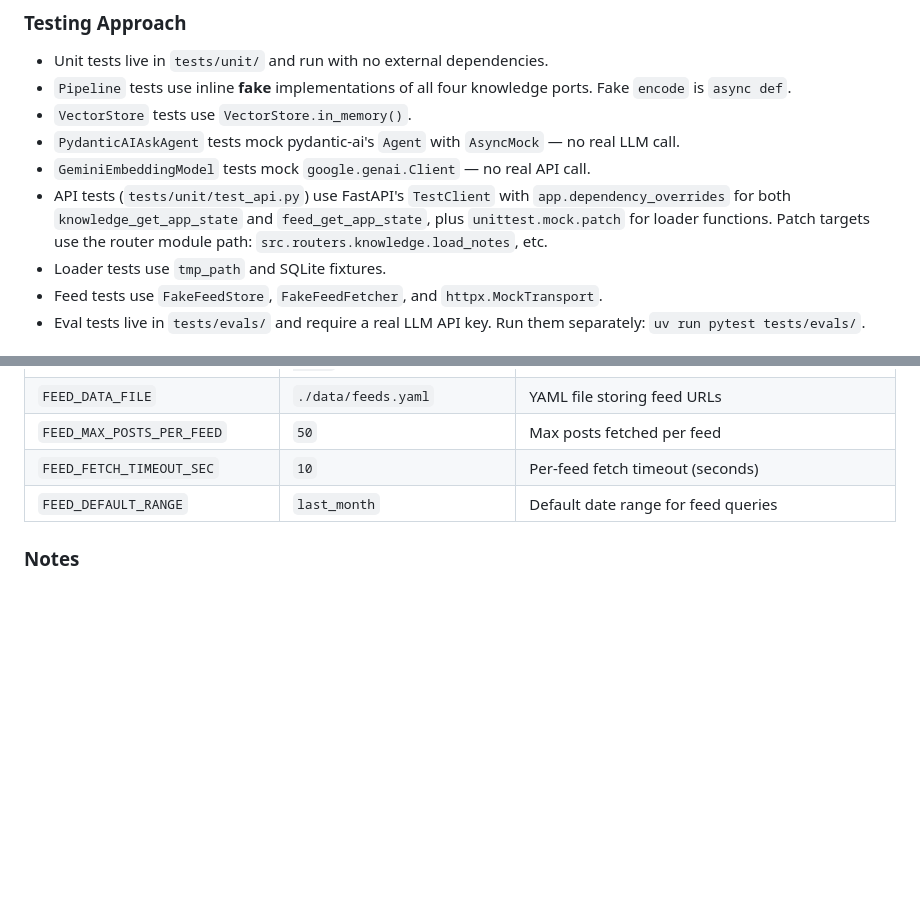
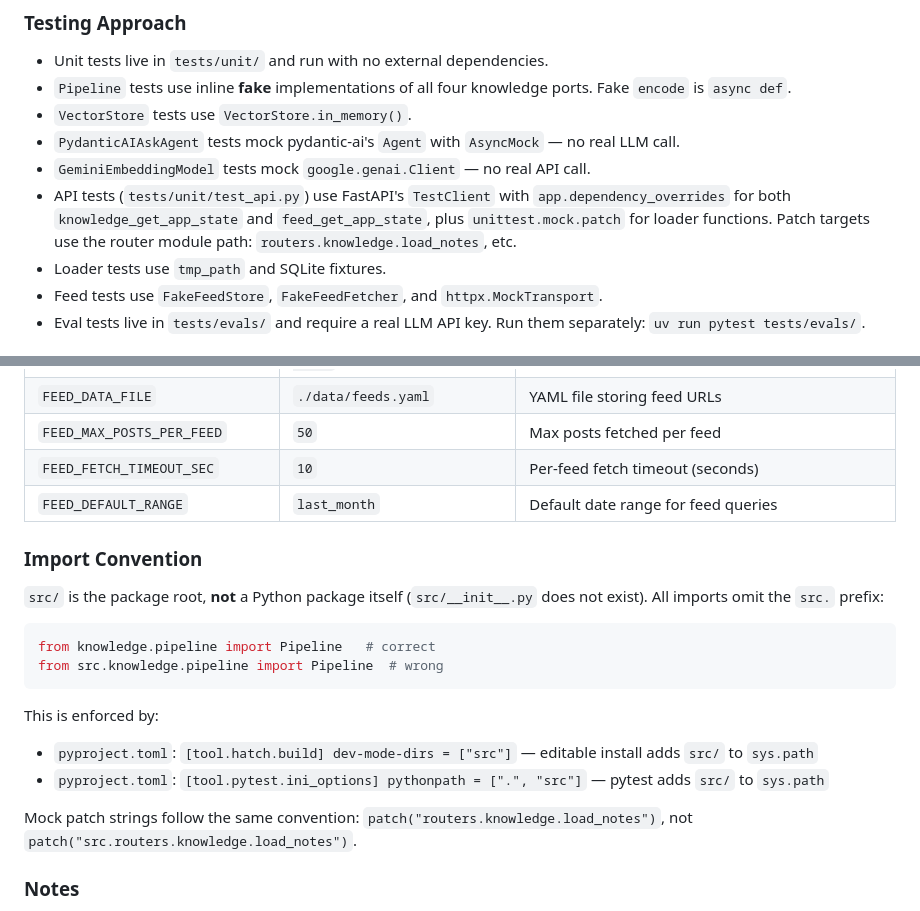
Before and after one commit to cbyc/lexora, a Markdown page: CLAUDE.md, 2 parts joined by grey strips. Drawn GitHub-style; blank space fills up the shorter version.

Commit message:
docs(CLAUDE.md): document src/ layout and import convention
Add an Import Convention section explaining that src/ is a source root
(not a package), that all imports omit the src. prefix, and how this is
enforced via hatchling dev-mode-dirs and pytest pythonpath. Also correct
the stale mock patch target example in the Testing Approach section.

Co-Authored-By: Claude Sonnet 4.6 <noreply@anthropic.com>

````diff
--- a/CLAUDE.md
+++ b/CLAUDE.md
@@ -110,7 +110,7 @@ Each router has its own `get_app_state` dependency function (not shared) to allo
 - `VectorStore` tests use `VectorStore.in_memory()`.
 - `PydanticAIAskAgent` tests mock pydantic-ai's `Agent` with `AsyncMock` — no real LLM call.
 - `GeminiEmbeddingModel` tests mock `google.genai.Client` — no real API call.
-- API tests (`tests/unit/test_api.py`) use FastAPI's `TestClient` with `app.dependency_overrides` for both `knowledge_get_app_state` and `feed_get_app_state`, plus `unittest.mock.patch` for loader functions. Patch targets use the router module path: `src.routers.knowledge.load_notes`, etc.
+- API tests (`tests/unit/test_api.py`) use FastAPI's `TestClient` with `app.dependency_overrides` for both `knowledge_get_app_state` and `feed_get_app_state`, plus `unittest.mock.patch` for loader functions. Patch targets use the router module path: `routers.knowledge.load_notes`, etc.
 - Loader tests use `tmp_path` and SQLite fixtures.
 - Feed tests use `FakeFeedStore`, `FakeFeedFetcher`, and `httpx.MockTransport`.
 - Eval tests live in `tests/evals/` and require a real LLM API key. Run them separately: `uv run pytest tests/evals/`.
@@ -143,6 +143,21 @@ Each router has its own `get_app_state` dependency function (not shared) to allo
 | `FEED_FETCH_TIMEOUT_SEC` | `10` | Per-feed fetch timeout (seconds) |
 | `FEED_DEFAULT_RANGE` | `last_month` | Default date range for feed queries |
 
+### Import Convention
+
+`src/` is the package root, **not** a Python package itself (`src/__init__.py` does not exist). All imports omit the `src.` prefix:
+
+```python
+from knowledge.pipeline import Pipeline   # correct
+from src.knowledge.pipeline import Pipeline  # wrong
+```
+
+This is enforced by:
+- `pyproject.toml`: `[tool.hatch.build] dev-mode-dirs = ["src"]` — editable install adds `src/` to `sys.path`
+- `pyproject.toml`: `[tool.pytest.ini_options] pythonpath = [".", "src"]` — pytest adds `src/` to `sys.path`
+
+Mock patch strings follow the same convention: `patch("routers.knowledge.load_notes")`, not `patch("src.routers.knowledge.load_notes")`.
+
 ### Notes
 
 - Logging uses structlog's keyword-argument style throughout: `logger.info("event_name", key=value)`.
````
